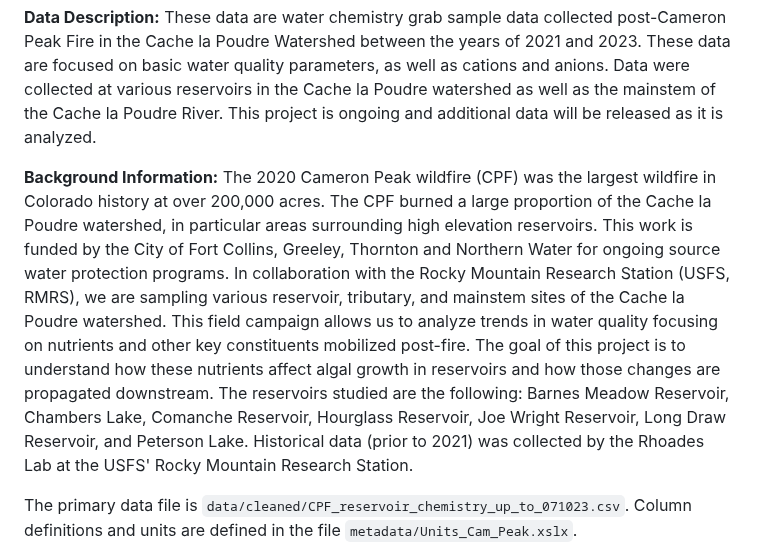
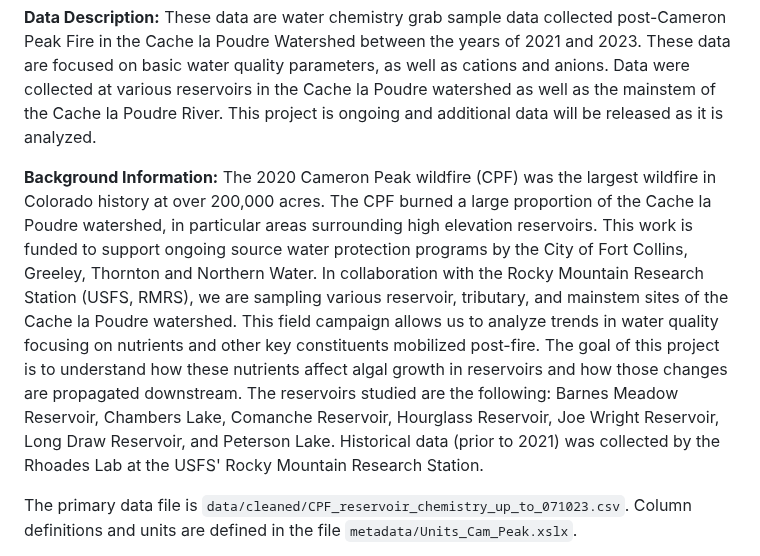
Before and after one commit to SamStruthers/CPF_reservoir_study_data, a Markdown page: README.md, the part around the change. Rendered like a GitHub page.

Commit message:
reworded sentence abuot funders

```diff
--- a/README.md
+++ b/README.md
@@ -4,7 +4,7 @@ Authors: Samuel J. Struthers (<https://orcid.org/0000-0003-1263-9525>),Timothy S
 
 **Data Description:** These data are water chemistry grab sample data collected post-Cameron Peak Fire in the Cache la Poudre Watershed between the years of 2021 and 2023. These data are focused on basic water quality parameters, as well as cations and anions. Data were collected at various reservoirs in the Cache la Poudre watershed as well as the mainstem of the Cache la Poudre River. This project is ongoing and additional data will be released as it is analyzed.
 
-**Background Information:** The 2020 Cameron Peak wildfire (CPF) was the largest wildfire in Colorado history at over 200,000 acres. The CPF burned a large proportion of the Cache la Poudre watershed, in particular areas surrounding high elevation reservoirs. This work is funded by the City of Fort Collins, Greeley, Thornton and Northern Water for ongoing source water protection programs. In collaboration with the Rocky Mountain Research Station (USFS, RMRS), we are sampling various reservoir, tributary, and mainstem sites of the Cache la Poudre watershed. This field campaign allows us to analyze trends in water quality focusing on nutrients and other key constituents mobilized post-fire. The goal of this project is to understand how these nutrients affect algal growth in reservoirs and how those changes are propagated downstream. The reservoirs studied are the following: Barnes Meadow Reservoir, Chambers Lake, Comanche Reservoir, Hourglass Reservoir, Joe Wright Reservoir, Long Draw Reservoir, and Peterson Lake. Historical data (prior to 2021) was collected by the Rhoades Lab at the USFS' Rocky Mountain Research Station.
+**Background Information:** The 2020 Cameron Peak wildfire (CPF) was the largest wildfire in Colorado history at over 200,000 acres. The CPF burned a large proportion of the Cache la Poudre watershed, in particular areas surrounding high elevation reservoirs. This work is funded to support ongoing source water protection programs by the City of Fort Collins, Greeley, Thornton and Northern Water. In collaboration with the Rocky Mountain Research Station (USFS, RMRS), we are sampling various reservoir, tributary, and mainstem sites of the Cache la Poudre watershed. This field campaign allows us to analyze trends in water quality focusing on nutrients and other key constituents mobilized post-fire. The goal of this project is to understand how these nutrients affect algal growth in reservoirs and how those changes are propagated downstream. The reservoirs studied are the following: Barnes Meadow Reservoir, Chambers Lake, Comanche Reservoir, Hourglass Reservoir, Joe Wright Reservoir, Long Draw Reservoir, and Peterson Lake. Historical data (prior to 2021) was collected by the Rhoades Lab at the USFS' Rocky Mountain Research Station.
 
 The primary data file is `data/cleaned/CPF_reservoir_chemistry_up_to_071023.csv`. Column definitions and units are defined in the file `metadata/Units_Cam_Peak.xslx`.
 
```
